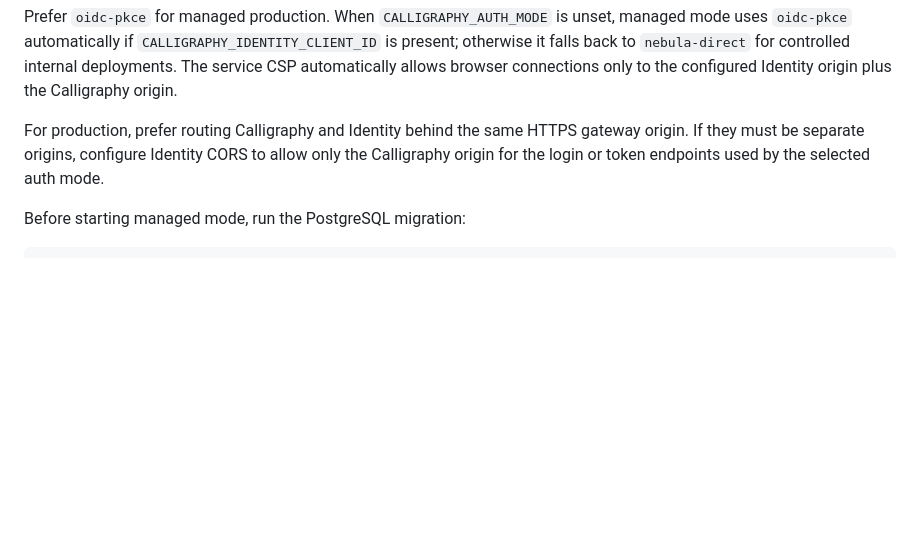
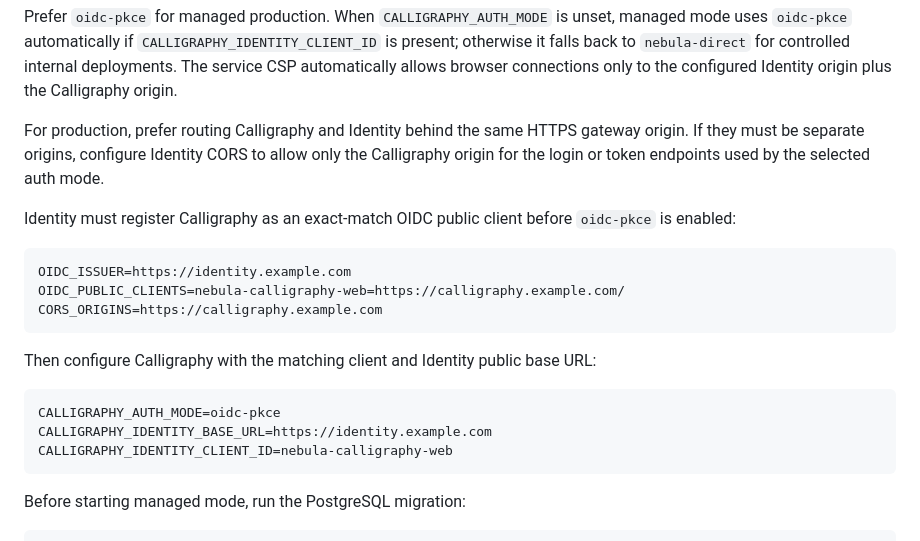
Before and after one commit to zyxof2016/nebula-calligraphy, a Markdown page: README.md, the part around the change. Rendered like a GitHub page; blank space fills up the shorter version.

Commit message:
Document calligraphy OIDC production client setup

````diff
--- a/README.md
+++ b/README.md
@@ -152,6 +152,22 @@ Prefer `oidc-pkce` for managed production. When `CALLIGRAPHY_AUTH_MODE` is unset
 
 For production, prefer routing Calligraphy and Identity behind the same HTTPS gateway origin. If they must be separate origins, configure Identity CORS to allow only the Calligraphy origin for the login or token endpoints used by the selected auth mode.
 
+Identity must register Calligraphy as an exact-match OIDC public client before `oidc-pkce` is enabled:
+
+```bash
+OIDC_ISSUER=https://identity.example.com
+OIDC_PUBLIC_CLIENTS=nebula-calligraphy-web=https://calligraphy.example.com/
+CORS_ORIGINS=https://calligraphy.example.com
+```
+
+Then configure Calligraphy with the matching client and Identity public base URL:
+
+```bash
+CALLIGRAPHY_AUTH_MODE=oidc-pkce
+CALLIGRAPHY_IDENTITY_BASE_URL=https://identity.example.com
+CALLIGRAPHY_IDENTITY_CLIENT_ID=nebula-calligraphy-web
+```
+
 Before starting managed mode, run the PostgreSQL migration:
 
 ```bash
````
